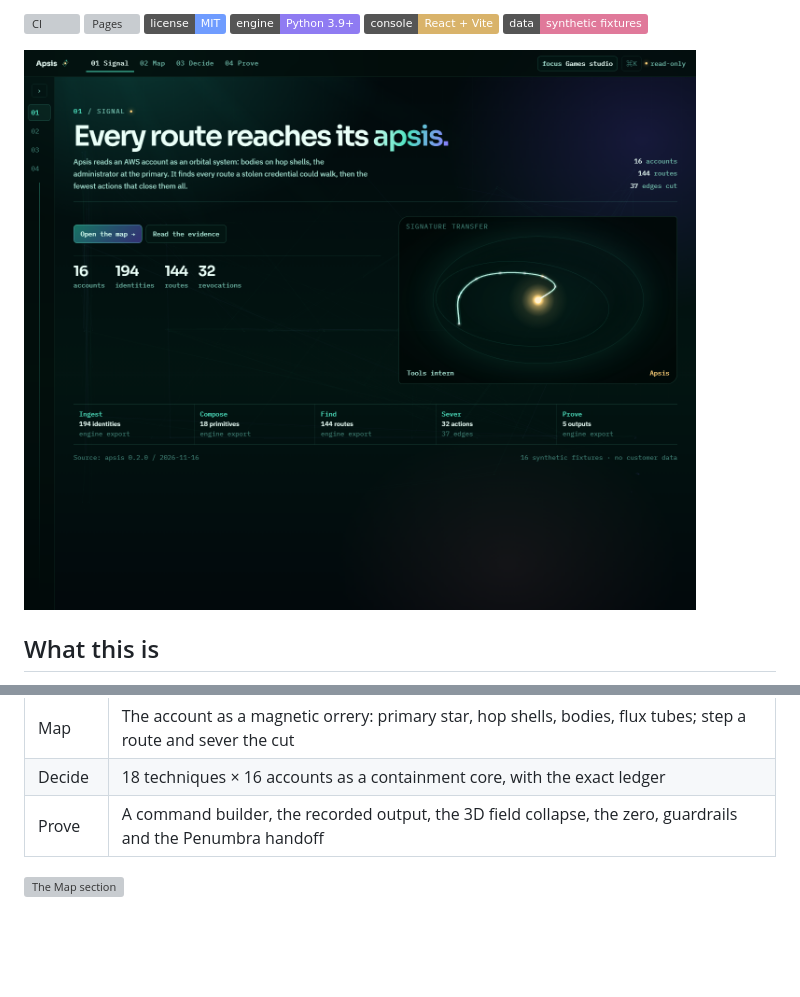
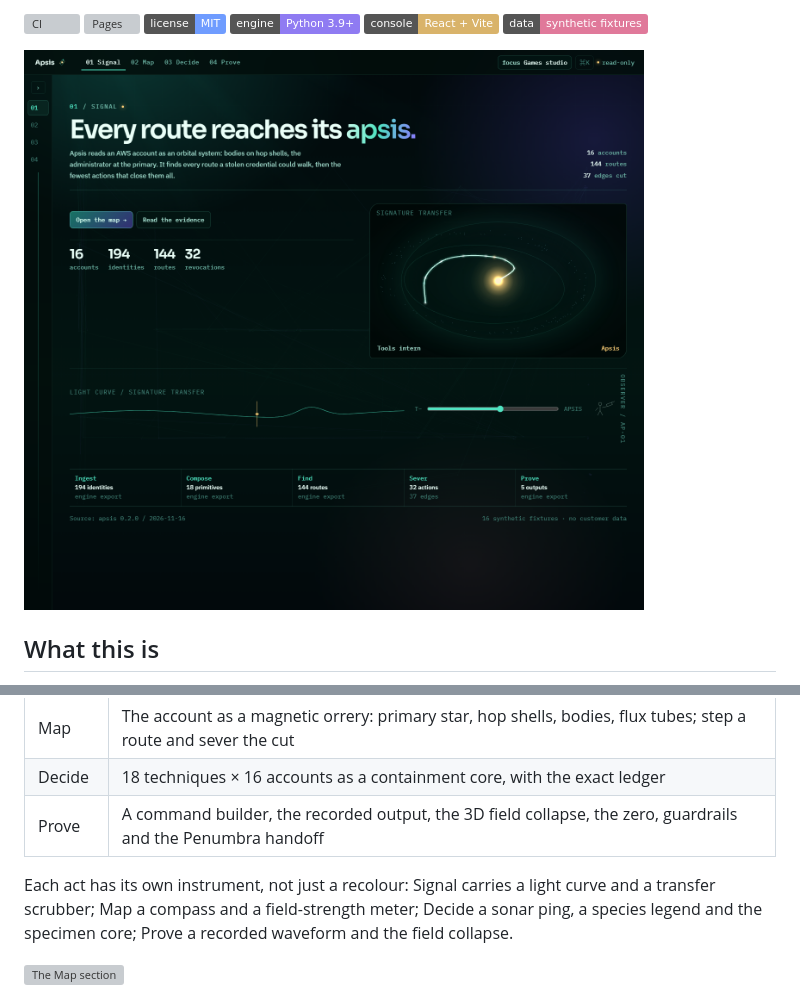
Before and after one commit to Meruyert5/apsis, a Markdown page: README.md, 2 parts joined by grey strips. Rendered like a GitHub page; pictures changed too: docs/img/signal.png; badges without logos; blank space fills up the shorter version; grey boxes are pictures that could not be loaded.

Commit message:
feat: give each act its own instrument and motion

```diff
--- a/README.md
+++ b/README.md
@@ -157,6 +157,11 @@ npm run audit      # contrast, headings, names, target size
 | Decide | 18 techniques × 16 accounts as a containment core, with the exact ledger |
 | Prove | A command builder, the recorded output, the 3D field collapse, the zero, guardrails and the Penumbra handoff |
 
+Each act has its own instrument, not just a recolour: Signal carries a light
+curve and a transfer scrubber; Map a compass and a field-strength meter; Decide
+a sonar ping, a species legend and the specimen core; Prove a recorded waveform
+and the field collapse.
+
 ![The Map section](docs/img/map.png)
 
 The design is a magnetic bioluminescent orrery: a primary star, hop shells,
```
Also changed, not shown: CHANGELOG.md (+3 -0 lines), docs/DESIGN.md (+13 -11 lines), docs/img/decide.png, docs/img/og.jpg, docs/img/prove.png, 9 other files.
